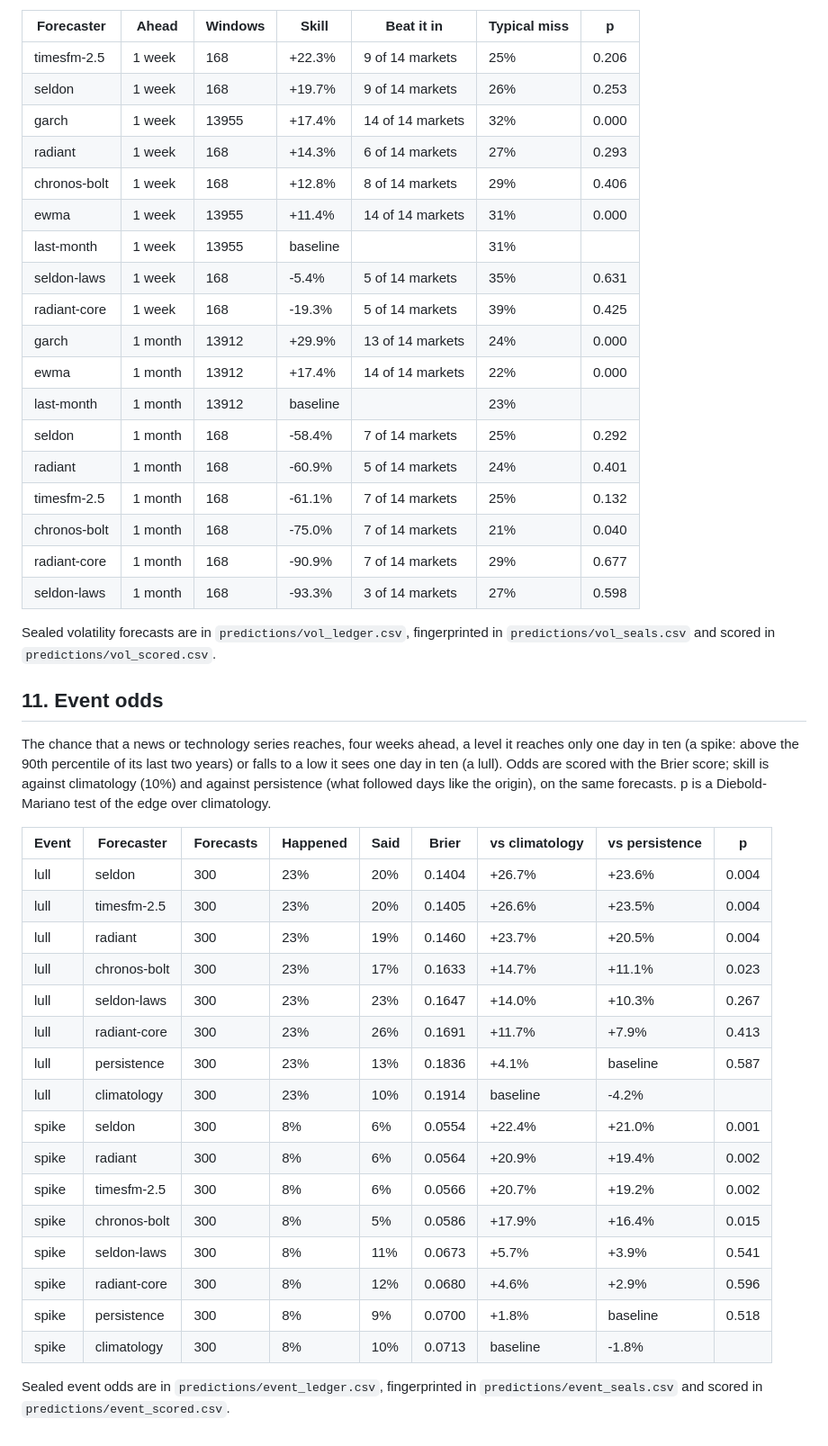
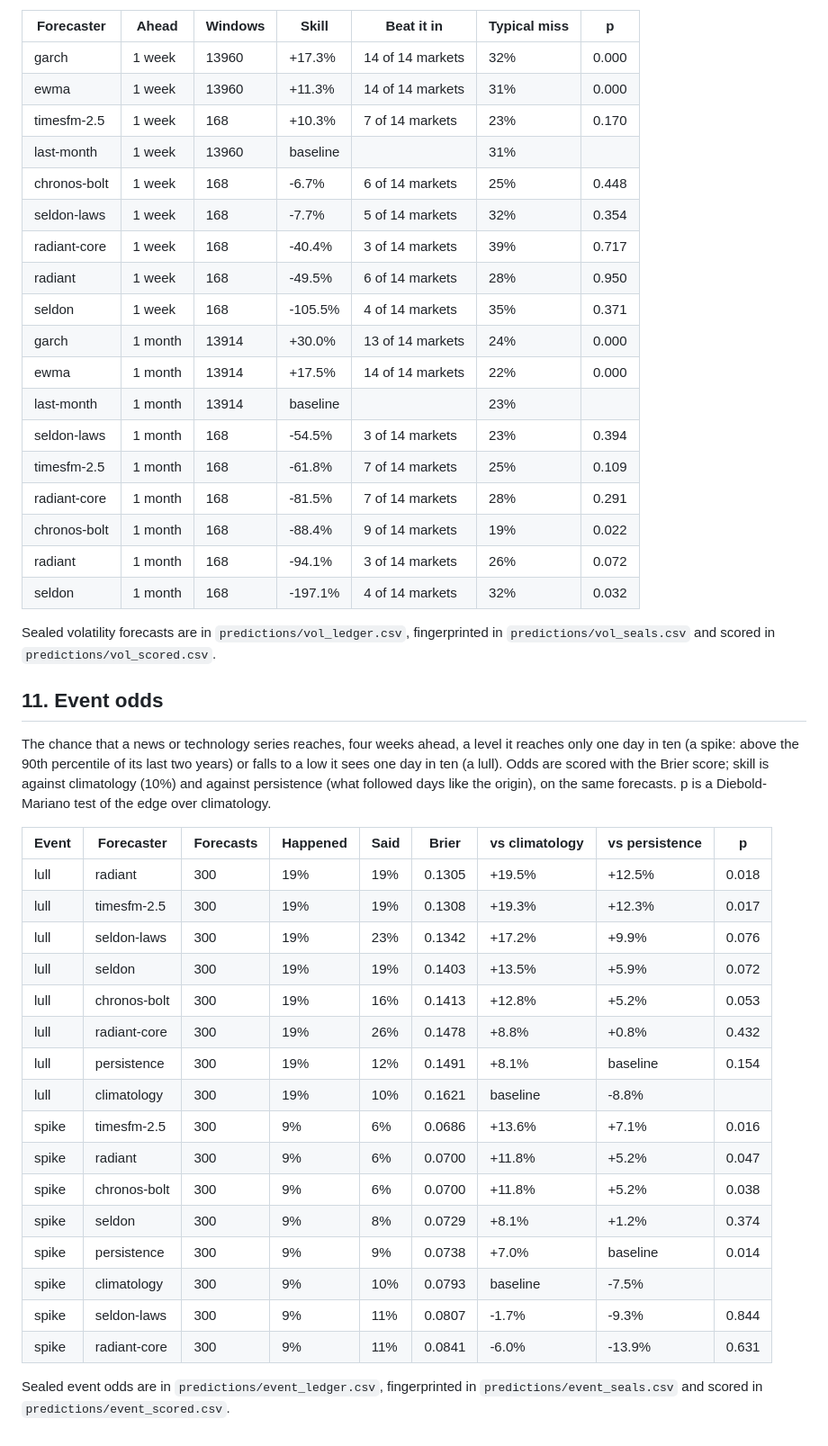
Before and after one commit to Normansrule/world-predictor, a Markdown page: results/REPORT.md, the part around the change printed below. Shown: that part at 90% size. Rendered like a GitHub page.

```diff
--- a/results/REPORT.md
+++ b/results/REPORT.md
@@ -531,24 +525,24 @@ Each market's volatility over the next week and month, forecast at every weekly
 
 | Forecaster | Ahead | Windows | Skill | Beat it in | Typical miss | p |
 |---|---|---|---|---|---|---|
-| timesfm-2.5 | 1 week | 168 | +22.3% | 9 of 14 markets | 25% | 0.206 |
-| seldon | 1 week | 168 | +19.7% | 9 of 14 markets | 26% | 0.253 |
-| garch | 1 week | 13955 | +17.4% | 14 of 14 markets | 32% | 0.000 |
-| radiant | 1 week | 168 | +14.3% | 6 of 14 markets | 27% | 0.293 |
-| chronos-bolt | 1 week | 168 | +12.8% | 8 of 14 markets | 29% | 0.406 |
-| ewma | 1 week | 13955 | +11.4% | 14 of 14 markets | 31% | 0.000 |
-| last-month | 1 week | 13955 | baseline |  | 31% |  |
-| seldon-laws | 1 week | 168 | -5.4% | 5 of 14 markets | 35% | 0.631 |
-| radiant-core | 1 week | 168 | -19.3% | 5 of 14 markets | 39% | 0.425 |
-| garch | 1 month | 13912 | +29.9% | 13 of 14 markets | 24% | 0.000 |
-| ewma | 1 month | 13912 | +17.4% | 14 of 14 markets | 22% | 0.000 |
-| last-month | 1 month | 13912 | baseline |  | 23% |  |
-| seldon | 1 month | 168 | -58.4% | 7 of 14 markets | 25% | 0.292 |
-| radiant | 1 month | 168 | -60.9% | 5 of 14 markets | 24% | 0.401 |
-| timesfm-2.5 | 1 month | 168 | -61.1% | 7 of 14 markets | 25% | 0.132 |
-| chronos-bolt | 1 month | 168 | -75.0% | 7 of 14 markets | 21% | 0.040 |
-| radiant-core | 1 month | 168 | -90.9% | 7 of 14 markets | 29% | 0.677 |
-| seldon-laws | 1 month | 168 | -93.3% | 3 of 14 markets | 27% | 0.598 |
+| garch | 1 week | 13960 | +17.3% | 14 of 14 markets | 32% | 0.000 |
+| ewma | 1 week | 13960 | +11.3% | 14 of 14 markets | 31% | 0.000 |
+| timesfm-2.5 | 1 week | 168 | +10.3% | 7 of 14 markets | 23% | 0.170 |
+| last-month | 1 week | 13960 | baseline |  | 31% |  |
+| chronos-bolt | 1 week | 168 | -6.7% | 6 of 14 markets | 25% | 0.448 |
+| seldon-laws | 1 week | 168 | -7.7% | 5 of 14 markets | 32% | 0.354 |
+| radiant-core | 1 week | 168 | -40.4% | 3 of 14 markets | 39% | 0.717 |
+| radiant | 1 week | 168 | -49.5% | 6 of 14 markets | 28% | 0.950 |
+| seldon | 1 week | 168 | -105.5% | 4 of 14 markets | 35% | 0.371 |
+| garch | 1 month | 13914 | +30.0% | 13 of 14 markets | 24% | 0.000 |
+| ewma | 1 month | 13914 | +17.5% | 14 of 14 markets | 22% | 0.000 |
+| last-month | 1 month | 13914 | baseline |  | 23% |  |
+| seldon-laws | 1 month | 168 | -54.5% | 3 of 14 markets | 23% | 0.394 |
+| timesfm-2.5 | 1 month | 168 | -61.8% | 7 of 14 markets | 25% | 0.109 |
+| radiant-core | 1 month | 168 | -81.5% | 7 of 14 markets | 28% | 0.291 |
+| chronos-bolt | 1 month | 168 | -88.4% | 9 of 14 markets | 19% | 0.022 |
+| radiant | 1 month | 168 | -94.1% | 3 of 14 markets | 26% | 0.072 |
+| seldon | 1 month | 168 | -197.1% | 4 of 14 markets | 32% | 0.032 |
 
 Sealed volatility forecasts are in `predictions/vol_ledger.csv`, fingerprinted in `predictions/vol_seals.csv` and scored in `predictions/vol_scored.csv`.
 
@@ -558,21 +552,21 @@ The chance that a news or technology series reaches, four weeks ahead, a level i
 
 | Event | Forecaster | Forecasts | Happened | Said | Brier | vs climatology | vs persistence | p |
 |---|---|---|---|---|---|---|---|---|
-| lull | seldon | 300 | 23% | 20% | 0.1404 | +26.7% | +23.6% | 0.004 |
-| lull | timesfm-2.5 | 300 | 23% | 20% | 0.1405 | +26.6% | +23.5% | 0.004 |
-| lull | radiant | 300 | 23% | 19% | 0.1460 | +23.7% | +20.5% | 0.004 |
-| lull | chronos-bolt | 300 | 23% | 17% | 0.1633 | +14.7% | +11.1% | 0.023 |
-| lull | seldon-laws | 300 | 23% | 23% | 0.1647 | +14.0% | +10.3% | 0.267 |
-| lull | radiant-core | 300 | 23% | 26% | 0.1691 | +11.7% | +7.9% | 0.413 |
-| lull | persistence | 300 | 23% | 13% | 0.1836 | +4.1% | baseline | 0.587 |
-| lull | climatology | 300 | 23% | 10% | 0.1914 | baseline | -4.2% |  |
-| spike | seldon | 300 | 8% | 6% | 0.0554 | +22.4% | +21.0% | 0.001 |
-| spike | radiant | 300 | 8% | 6% | 0.0564 | +20.9% | +19.4% | 0.002 |
-| spike | timesfm-2.5 | 300 | 8% | 6% | 0.0566 | +20.7% | +19.2% | 0.002 |
-| spike | chronos-bolt | 300 | 8% | 5% | 0.0586 | +17.9% | +16.4% | 0.015 |
-| spike | seldon-laws | 300 | 8% | 11% | 0.0673 | +5.7% | +3.9% | 0.541 |
-| spike | radiant-core | 300 | 8% | 12% | 0.0680 | +4.6% | +2.9% | 0.596 |
-| spike | persistence | 300 | 8% | 9% | 0.0700 | +1.8% | baseline | 0.518 |
-| spike | climatology | 300 | 8% | 10% | 0.0713 | baseline | -1.8% |  |
+| lull | radiant | 300 | 19% | 19% | 0.1305 | +19.5% | +12.5% | 0.018 |
+| lull | timesfm-2.5 | 300 | 19% | 19% | 0.1308 | +19.3% | +12.3% | 0.017 |
+| lull | seldon-laws | 300 | 19% | 23% | 0.1342 | +17.2% | +9.9% | 0.076 |
+| lull | seldon | 300 | 19% | 19% | 0.1403 | +13.5% | +5.9% | 0.072 |
+| lull | chronos-bolt | 300 | 19% | 16% | 0.1413 | +12.8% | +5.2% | 0.053 |
+| lull | radiant-core | 300 | 19% | 26% | 0.1478 | +8.8% | +0.8% | 0.432 |
+| lull | persistence | 300 | 19% | 12% | 0.1491 | +8.1% | baseline | 0.154 |
+| lull | climatology | 300 | 19% | 10% | 0.1621 | baseline | -8.8% |  |
+| spike | timesfm-2.5 | 300 | 9% | 6% | 0.0686 | +13.6% | +7.1% | 0.016 |
+| spike | radiant | 300 | 9% | 6% | 0.0700 | +11.8% | +5.2% | 0.047 |
+| spike | chronos-bolt | 300 | 9% | 6% | 0.0700 | +11.8% | +5.2% | 0.038 |
+| spike | seldon | 300 | 9% | 8% | 0.0729 | +8.1% | +1.2% | 0.374 |
+| spike | persistence | 300 | 9% | 9% | 0.0738 | +7.0% | baseline | 0.014 |
+| spike | climatology | 300 | 9% | 10% | 0.0793 | baseline | -7.5% |  |
+| spike | seldon-laws | 300 | 9% | 11% | 0.0807 | -1.7% | -9.3% | 0.844 |
+| spike | radiant-core | 300 | 9% | 11% | 0.0841 | -6.0% | -13.9% | 0.631 |
 
 Sealed event odds are in `predictions/event_ledger.csv`, fingerprinted in `predictions/event_seals.csv` and scored in `predictions/event_scored.csv`.
```
Also changed, not shown: other parts of results/REPORT.md (+65 -71 lines), results/BRIEF.md (+12 -12 lines), results/plots/track_record.png, 12 other files.
